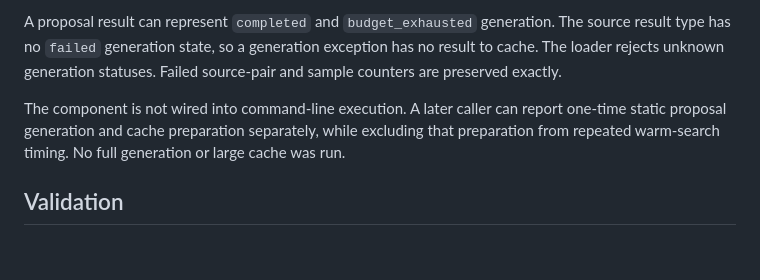
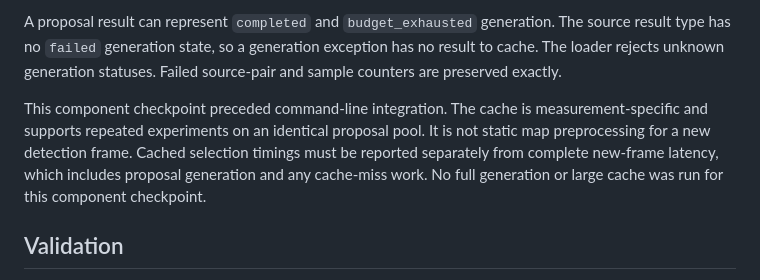
Before and after one commit to j-vaught/bearing-only-maritime-localization, a Markdown page: reports/a13-proposal-cache.md, the part around the change. Rendered like a GitHub page; blank space fills up the shorter version.

Commit message:
Clarify measurement-specific proposal cache timing
The proposal cache binds measurements and therefore cannot be treated as static coast preprocessing for a new sensor frame. Reserve cached timings for unchanged-input selection experiments; full detection-to-output latency includes proposal generation and cache-miss work.

This documentation correction preserves all source, measurements, configuration, and runtime results. Verified the edit and git diff --check; no runtime test is required for the wording change.

```diff
--- a/reports/a13-proposal-cache.md
+++ b/reports/a13-proposal-cache.md
@@ -16,7 +16,7 @@ Loading bounds metadata, array expansion, and counts before array construction.
 
 A proposal result can represent `completed` and `budget_exhausted` generation. The source result type has no `failed` generation state, so a generation exception has no result to cache. The loader rejects unknown generation statuses. Failed source-pair and sample counters are preserved exactly.
 
-The component is not wired into command-line execution. A later caller can report one-time static proposal generation and cache preparation separately, while excluding that preparation from repeated warm-search timing. No full generation or large cache was run.
+This component checkpoint preceded command-line integration. The cache is measurement-specific and supports repeated experiments on an identical proposal pool. It is not static map preprocessing for a new detection frame. Cached selection timings must be reported separately from complete new-frame latency, which includes proposal generation and any cache-miss work. No full generation or large cache was run for this component checkpoint.
 
 ## Validation
 
```
